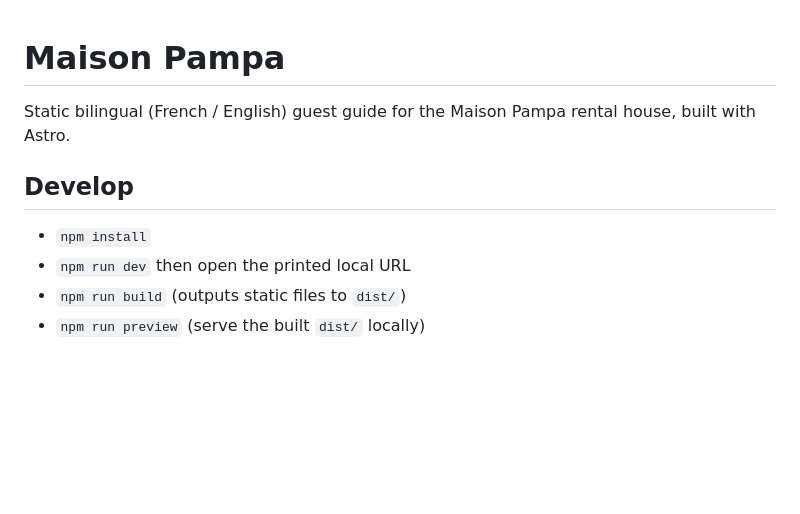
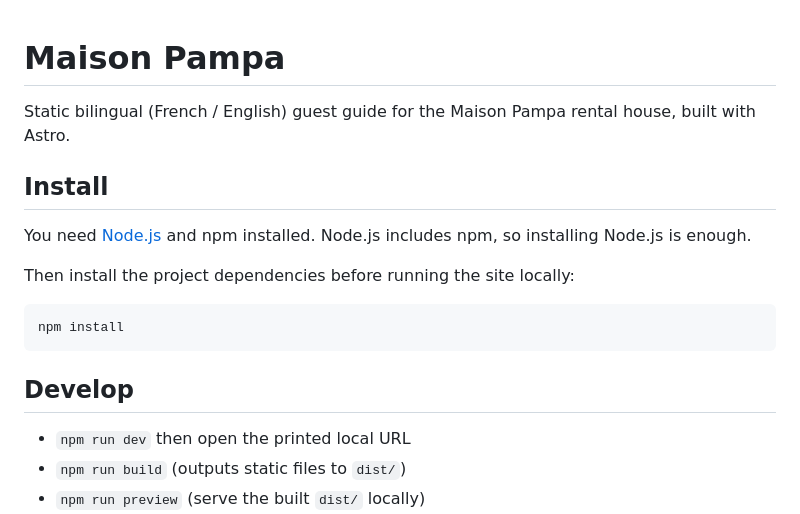
Before and after one commit to An1onegit/site-pampa, a Markdown page: README.md, the part around the change. GitHub-like rendering; blank space fills up the shorter version.

Commit message:
update readme for install instructions

````diff
--- a/README.md
+++ b/README.md
@@ -2,9 +2,18 @@
 
 Static bilingual (French / English) guest guide for the Maison Pampa rental house, built with Astro.
 
+## Install
+
+You need [Node.js](https://nodejs.org/) and npm installed. Node.js includes npm, so installing Node.js is enough.
+
+Then install the project dependencies before running the site locally:
+
+```bash
+npm install
+```
+
 ## Develop
 
-- `npm install`
 - `npm run dev` then open the printed local URL
 - `npm run build` (outputs static files to `dist/`)
 - `npm run preview` (serve the built `dist/` locally)
````
